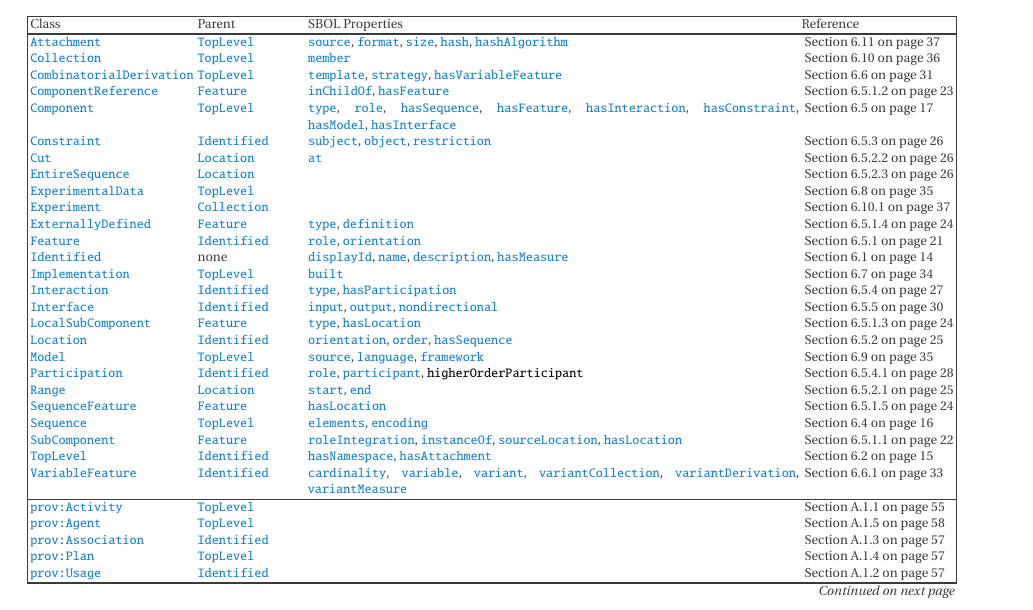
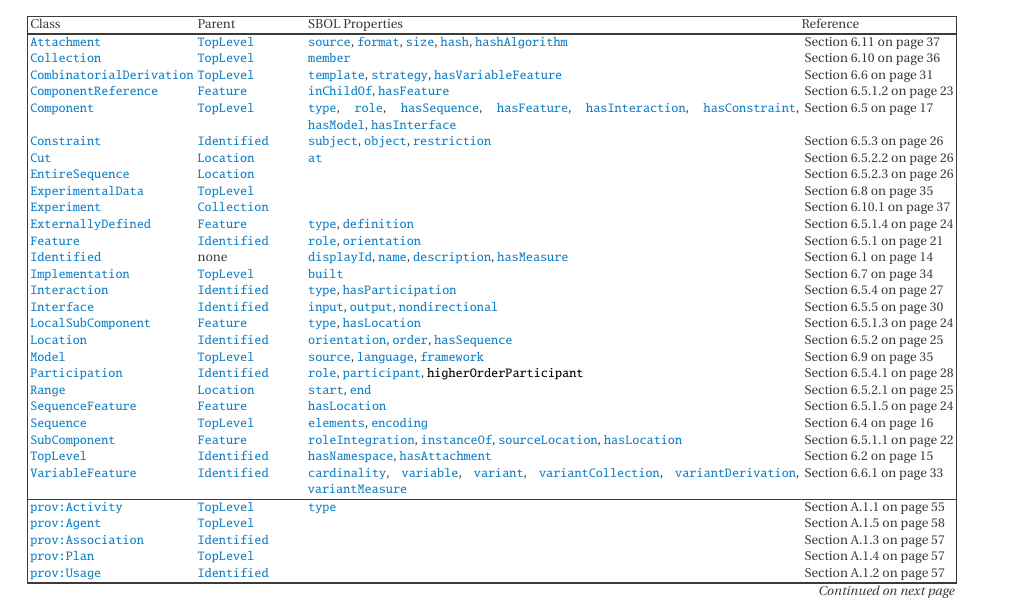
Before and after one commit to SynBioDex/SBOL-specification, a LaTeX document (sbol3.tex, which reads apdx-validation.tex): part of page 66 of 80, cut so that both start at the same text. Compiled offline with pdfLaTeX.

Commit message:
Add type to prov:activity in table 21

```diff
--- a/apdx-validation.tex
+++ b/apdx-validation.tex
@@ -145,7 +145,7 @@ Class & Parent & SBOL Properties & Reference \\
 \sbol{TopLevel}		& \sbol{Identified} 	& \sbol{hasNamespace}, \sbol{hasAttachment} & \sec{sec:TopLevel} \\
 \sbol{VariableFeature} & \sbol{Identified} 	& \sbol{cardinality}, \sbol{variable}, \sbol{variant}, \sbol{variantCollection}, \sbol{variantDerivation}, \sbol{variantMeasure} & \sec{sec:VariableFeature} \\
 \hline
-\prov{Activity}		& \sbol{TopLevel}	&	& \sec{sec:prov:Activity}\\
+\prov{Activity}		& \sbol{TopLevel}	&	\sbolmult{type:Activity}{type} & \sec{sec:prov:Activity}\\
 \prov{Agent}		& \sbol{TopLevel}	&	& \sec{sec:prov:Agent}\\
 \prov{Association}	& \sbol{Identified} 	&	& \sec{sec:prov:Association}\\
 \prov{Plan}		& \sbol{TopLevel}	&	& \sec{sec:prov:Plan}\\
```
